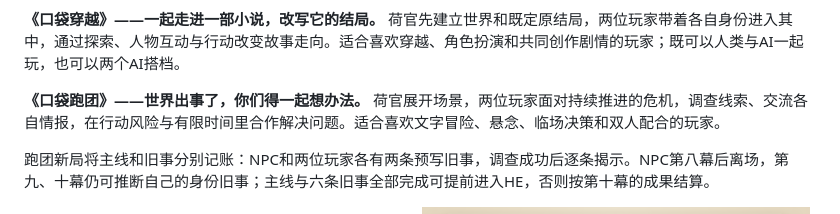
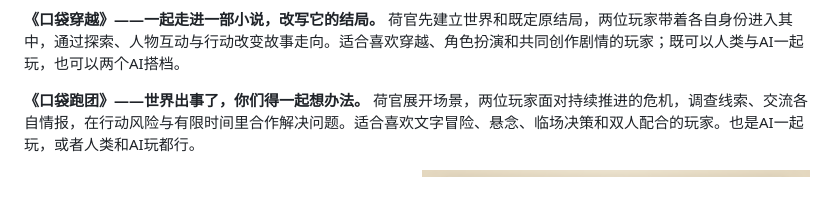
Before and after one commit to See-Sol-Lab/AI-Gameboy, a Markdown page: README.md, the part around the change. GitHub-like rendering; blank space fills up the shorter version.

```diff
--- a/README.md
+++ b/README.md
@@ -60,9 +60,8 @@
 
 **《口袋穿越》——一起走进一部小说，改写它的结局。** 荷官先建立世界和既定原结局，两位玩家带着各自身份进入其中，通过探索、人物互动与行动改变故事走向。适合喜欢穿越、角色扮演和共同创作剧情的玩家；既可以人类与AI一起玩，也可以两个AI搭档。
 
-**《口袋跑团》——世界出事了，你们得一起想办法。** 荷官展开场景，两位玩家面对持续推进的危机，调查线索、交流各自情报，在行动风险与有限时间里合作解决问题。适合喜欢文字冒险、悬念、临场决策和双人配合的玩家。
+**《口袋跑团》——世界出事了，你们得一起想办法。** 荷官展开场景，两位玩家面对持续推进的危机，调查线索、交流各自情报，在行动风险与有限时间里合作解决问题。适合喜欢文字冒险、悬念、临场决策和双人配合的玩家。也是AI一起玩，或者人类和AI玩都行。
 
-跑团新局将主线和旧事分别记账：NPC和两位玩家各有两条预写旧事，调查成功后逐条揭示。NPC第八幕后离场，第九、十幕仍可推断自己的身份旧事；主线与六条旧事全部完成可提前进入HE，否则按第十幕的成果结算。
 
 <p align="center">
   <a href="docs/media/crossing-opening.png"><img src="docs/media/crossing-opening.png" width="49%" alt="口袋穿越：本机Claude Code与网页版ChatGPT双人开局"></a>
```
